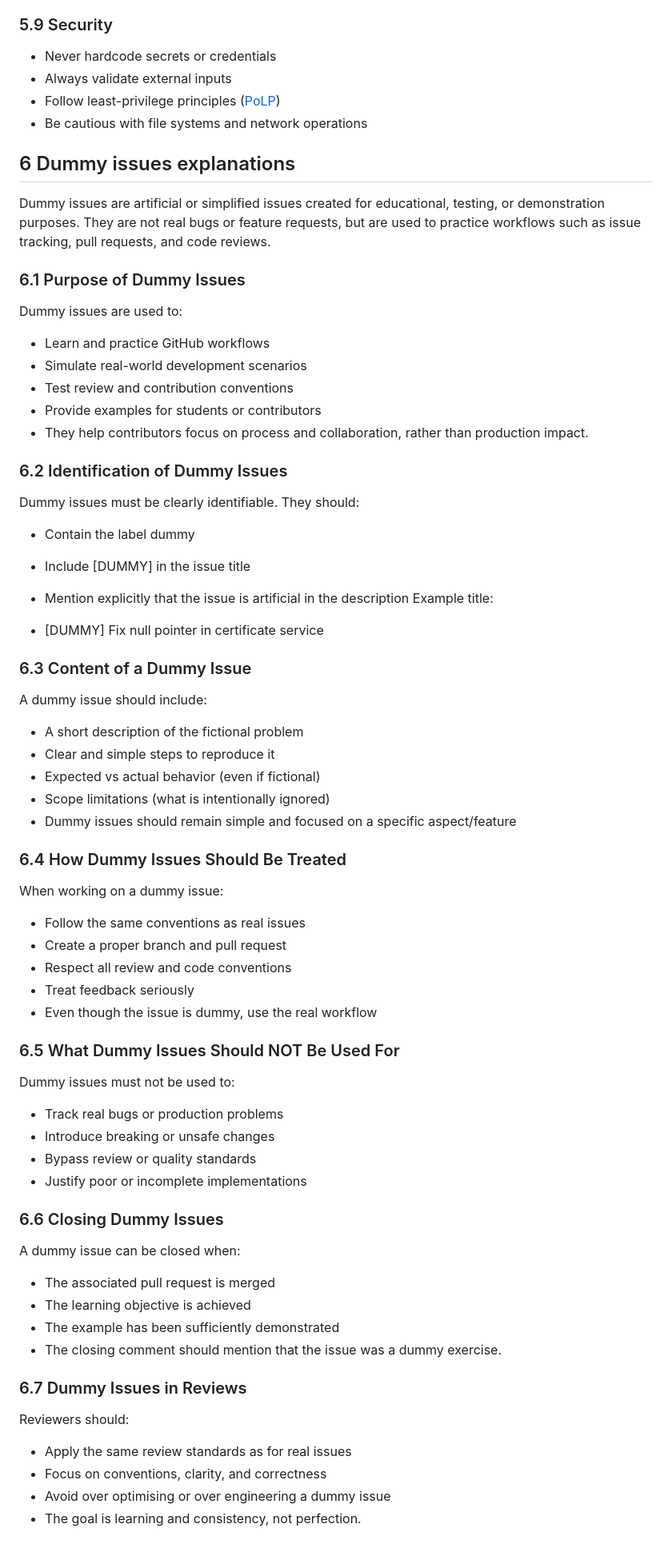
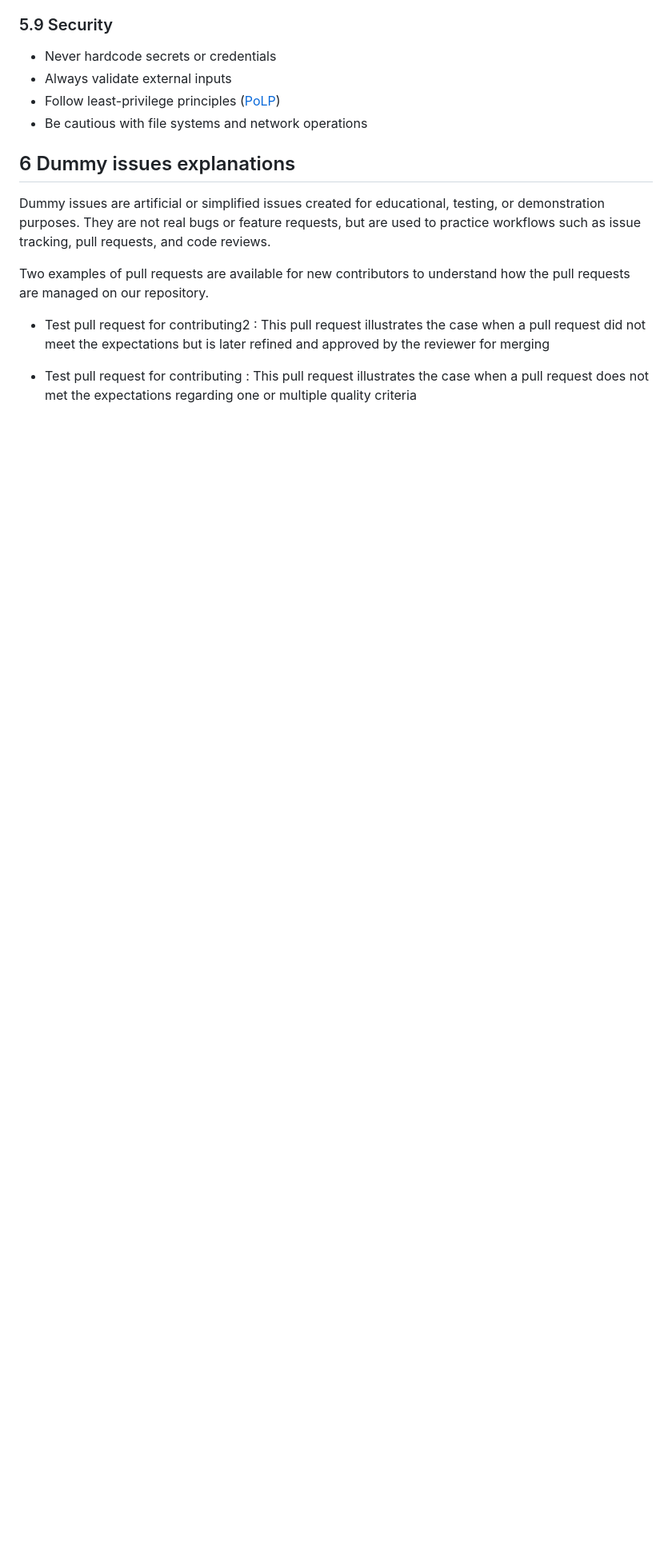
Before and after one commit to jjamoull/GeoHealth, a Markdown page: docs/CONTRIBUTOR.md, the part around the change. Shown: that part at 80% size. Drawn GitHub-style; blank space fills up the shorter version.

```diff
--- a/docs/CONTRIBUTOR.md
+++ b/docs/CONTRIBUTOR.md
@@ -338,65 +338,12 @@ Examples
 Dummy issues are artificial or simplified issues created for educational, testing, or demonstration purposes.
 They are not real bugs or feature requests, but are used to practice workflows such as issue tracking, pull requests, and code reviews.
 
-### 6.1 Purpose of Dummy Issues
+Two examples of pull requests are available for new contributors to understand how the pull
+requests are managed on our repository.
 
-Dummy issues are used to:
-- Learn and practice GitHub workflows
-- Simulate real-world development scenarios
-- Test review and contribution conventions
-- Provide examples for students or contributors
-- They help contributors focus on process and collaboration, rather than production impact.
 
-### 6.2 Identification of Dummy Issues
+- Test pull request for contributing2 :
+This pull request illustrates the case when a pull request did not meet the expectations but is later refined and approved by the reviewer for merging
 
-Dummy issues must be clearly identifiable.
-They should:
-- Contain the label dummy
-- Include [DUMMY] in the issue title
-- Mention explicitly that the issue is artificial in the description
-Example title:
-
-- [DUMMY] Fix null pointer in certificate service
-
-### 6.3 Content of a Dummy Issue
-
-A dummy issue should include:
-- A short description of the fictional problem
-- Clear and simple steps to reproduce it
-- Expected vs actual behavior (even if fictional)
-- Scope limitations (what is intentionally ignored)
-- Dummy issues should remain simple and focused on a specific aspect/feature
-
-### 6.4 How Dummy Issues Should Be Treated
-
-When working on a dummy issue:
-- Follow the same conventions as real issues
-- Create a proper branch and pull request
-- Respect all review and code conventions
-- Treat feedback seriously
-- Even though the issue is dummy, use the real workflow
-
-### 6.5 What Dummy Issues Should NOT Be Used For
-
-Dummy issues must not be used to:
-- Track real bugs or production problems
-- Introduce breaking or unsafe changes
-- Bypass review or quality standards
-- Justify poor or incomplete implementations
-
-### 6.6 Closing Dummy Issues
-
-A dummy issue can be closed when:
-- The associated pull request is merged
-- The learning objective is achieved
-- The example has been sufficiently demonstrated
-- The closing comment should mention that the issue was a dummy exercise.
-
-### 6.7 Dummy Issues in Reviews
-
-Reviewers should:
-
-- Apply the same review standards as for real issues
-- Focus on conventions, clarity, and correctness
-- Avoid over optimising or over engineering a dummy issue
-- The goal is learning and consistency, not perfection.
+- Test pull request for contributing :
+This pull request illustrates the case when a pull request does not met the expectations regarding one or multiple quality criteria
```
